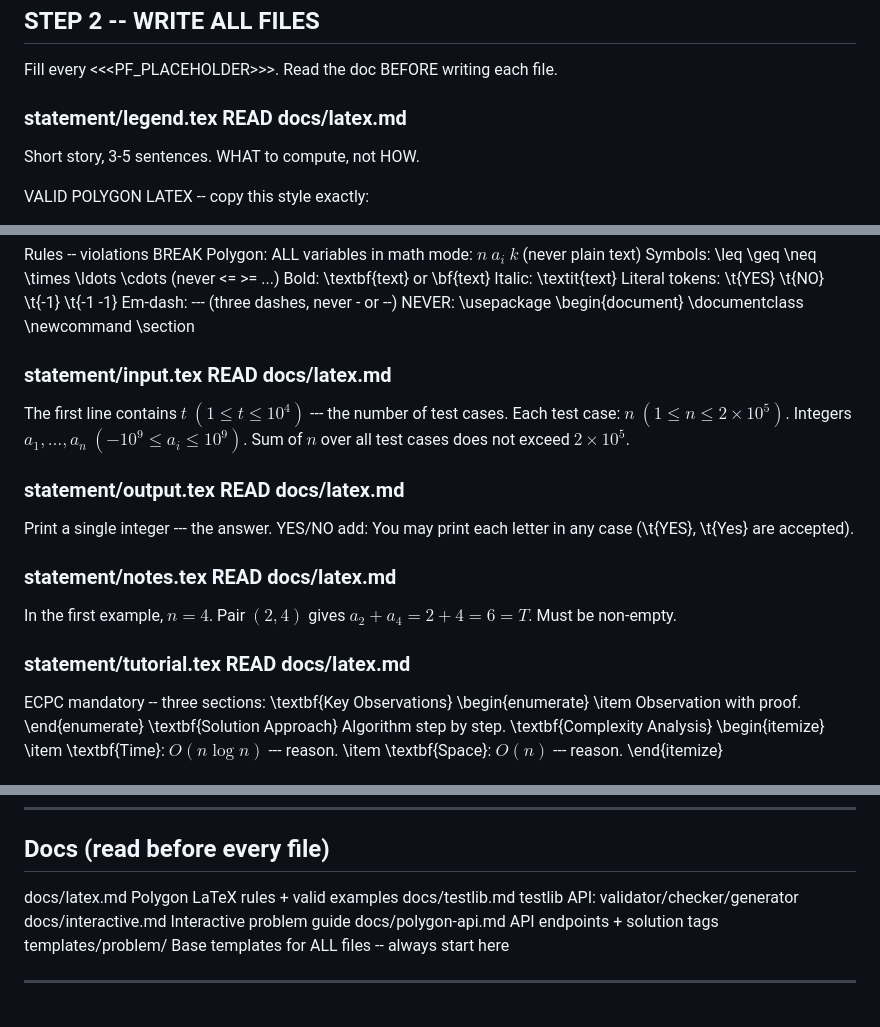
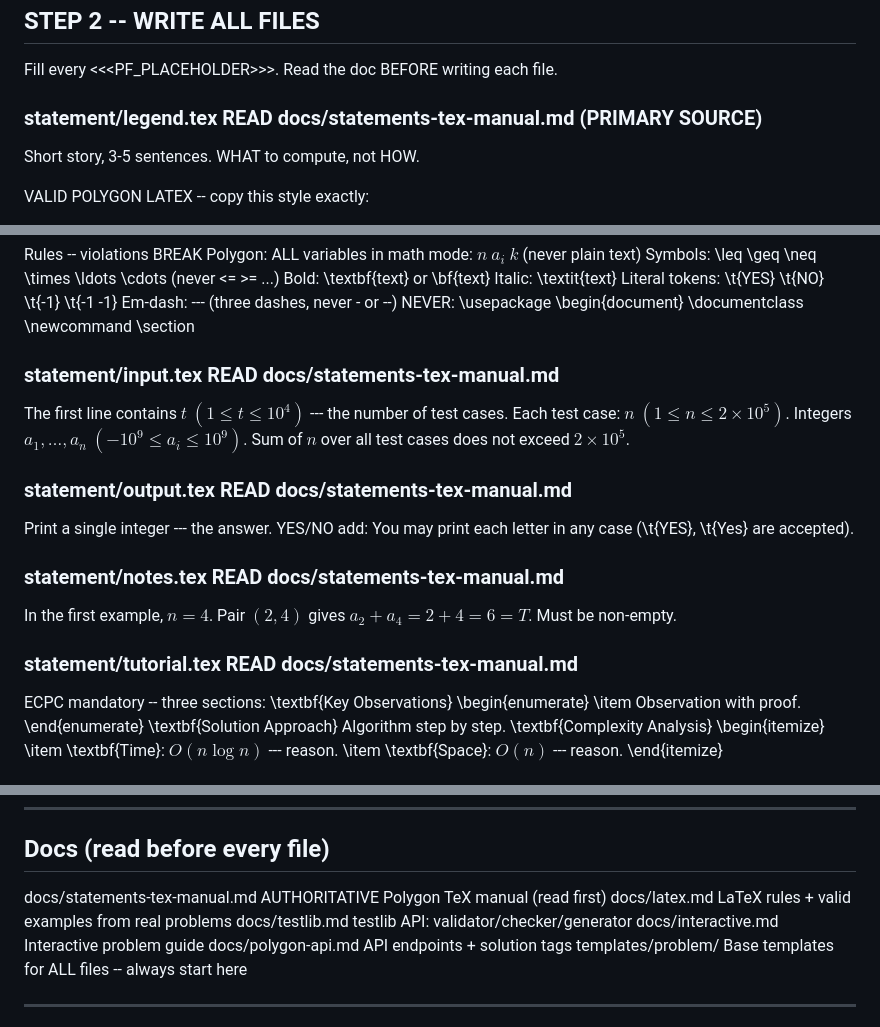
Before and after one commit to Ahmad-Faraj/Polygon-Agent, a Markdown page: AGENTS.md, 3 parts joined by grey strips. GitHub-like rendering.

```diff
--- a/AGENTS.md
+++ b/AGENTS.md
@@ -30,7 +30,7 @@ tags: dp, greedy, graphs, trees, binary-search, math, implementation,
 
 Fill every <<<PF_PLACEHOLDER>>>. Read the doc BEFORE writing each file.
 
-### statement/legend.tex   READ docs/latex.md
+### statement/legend.tex   READ docs/statements-tex-manual.md  (PRIMARY SOURCE)
 
 Short story, 3-5 sentences. WHAT to compute, not HOW.
 
@@ -63,24 +63,24 @@ Rules -- violations BREAK Polygon:
   Em-dash: ---  (three dashes, never - or --)
   NEVER: \usepackage  \begin{document}  \documentclass  \newcommand  \section
 
-### statement/input.tex   READ docs/latex.md
+### statement/input.tex   READ docs/statements-tex-manual.md
 
   The first line contains $t$ $(1 \leq t \leq 10^4)$ --- the number of test cases.
   Each test case: $n$ $(1 \leq n \leq 2 \times 10^5)$.
   Integers $a_1, \ldots, a_n$ $(-10^9 \leq a_i \leq 10^9)$.
   Sum of $n$ over all test cases does not exceed $2 \times 10^5$.
 
-### statement/output.tex   READ docs/latex.md
+### statement/output.tex   READ docs/statements-tex-manual.md
 
   Print a single integer --- the answer.
   YES/NO add: You may print each letter in any case (\t{YES}, \t{Yes} are accepted).
 
-### statement/notes.tex   READ docs/latex.md
+### statement/notes.tex   READ docs/statements-tex-manual.md
 
   In the first example, $n=4$. Pair $(2,4)$ gives $a_2+a_4=2+4=6=T$.
   Must be non-empty.
 
-### statement/tutorial.tex   READ docs/latex.md
+### statement/tutorial.tex   READ docs/statements-tex-manual.md
 
 ECPC mandatory -- three sections:
   \textbf{Key Observations}
@@ -182,7 +182,8 @@ Must print: OK: all N files complete.
 
 ## Docs (read before every file)
 
-  docs/latex.md        Polygon LaTeX rules + valid examples
+  docs/statements-tex-manual.md  AUTHORITATIVE Polygon TeX manual (read first)
+  docs/latex.md                  LaTeX rules + valid examples from real problems
   docs/testlib.md      testlib API: validator/checker/generator
   docs/interactive.md  Interactive problem guide
   docs/polygon-api.md  API endpoints + solution tags
```
Also changed, not shown: docs/latex.md (+4 -0 lines), docs/statements-tex-manual.md (added, +253 -0 lines).
